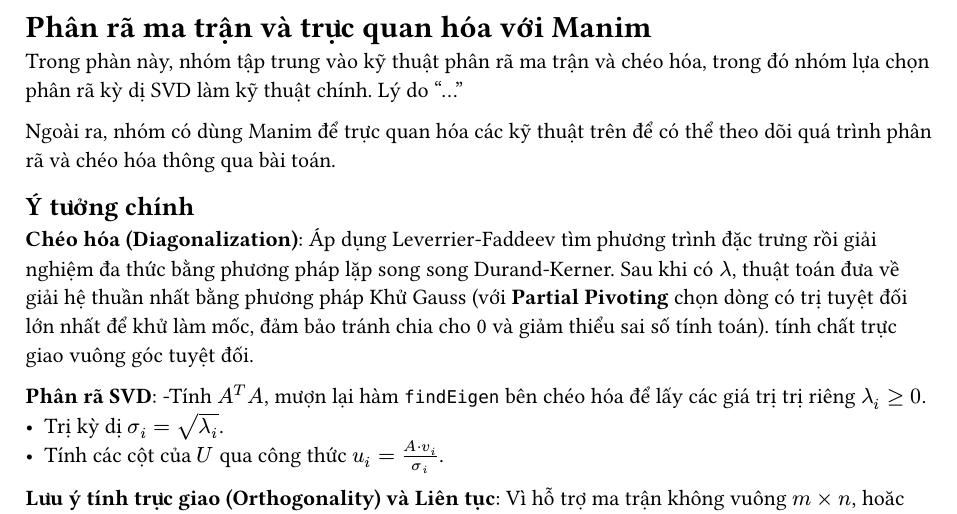
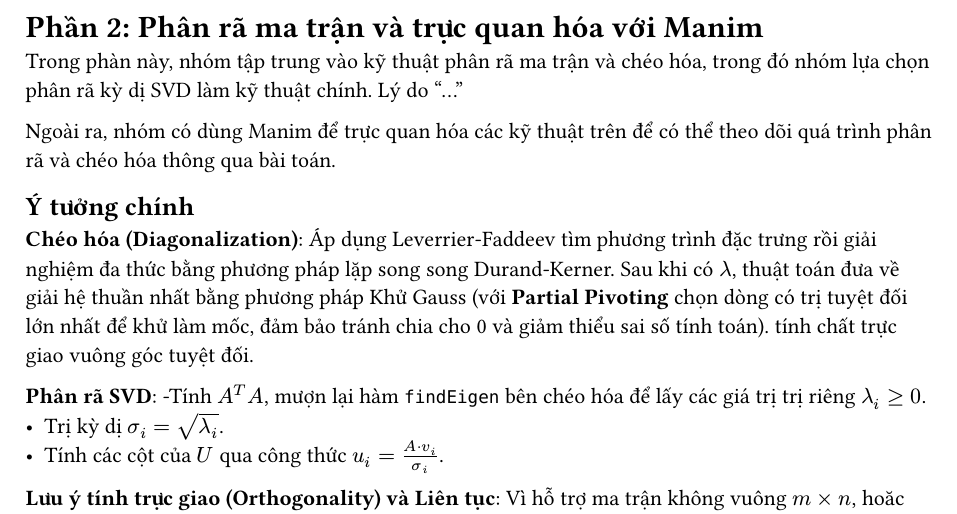
Before and after one commit to QuangNguyenNgoc/matrix-scientific-computing, a Typst document (report/chapters/part2_decomposition.typ): part of the page, cut so that both start at the same text. Compiled offline with Typst 0.15.

Commit message:
refactor

```diff
--- a/report/chapters/part2_decomposition.typ
+++ b/report/chapters/part2_decomposition.typ
@@ -1,4 +1,4 @@
-= Phân rã ma trận và trực quan hóa với Manim
+= *Phần 2:* Phân rã ma trận và trực quan hóa với Manim
 Trong phàn này, nhóm tập trung vào kỹ thuật phân rã ma trận và chéo hóa, trong đó nhóm lựa chọn phân rã kỳ dị SVD làm kỹ thuật chính. Lý do "..."
 
 Ngoài ra, nhóm có dùng Manim để trực quan hóa các kỹ thuật trên để có thể theo dõi quá trình phân rã và chéo hóa thông qua bài toán.
```
